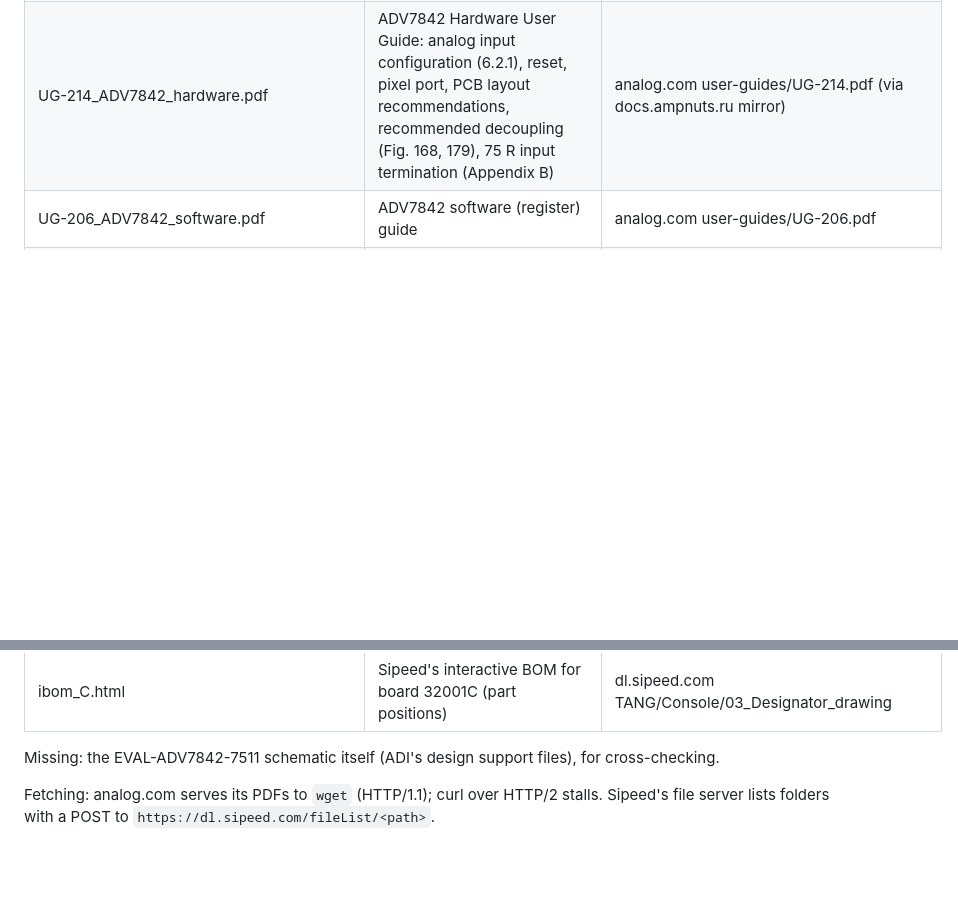
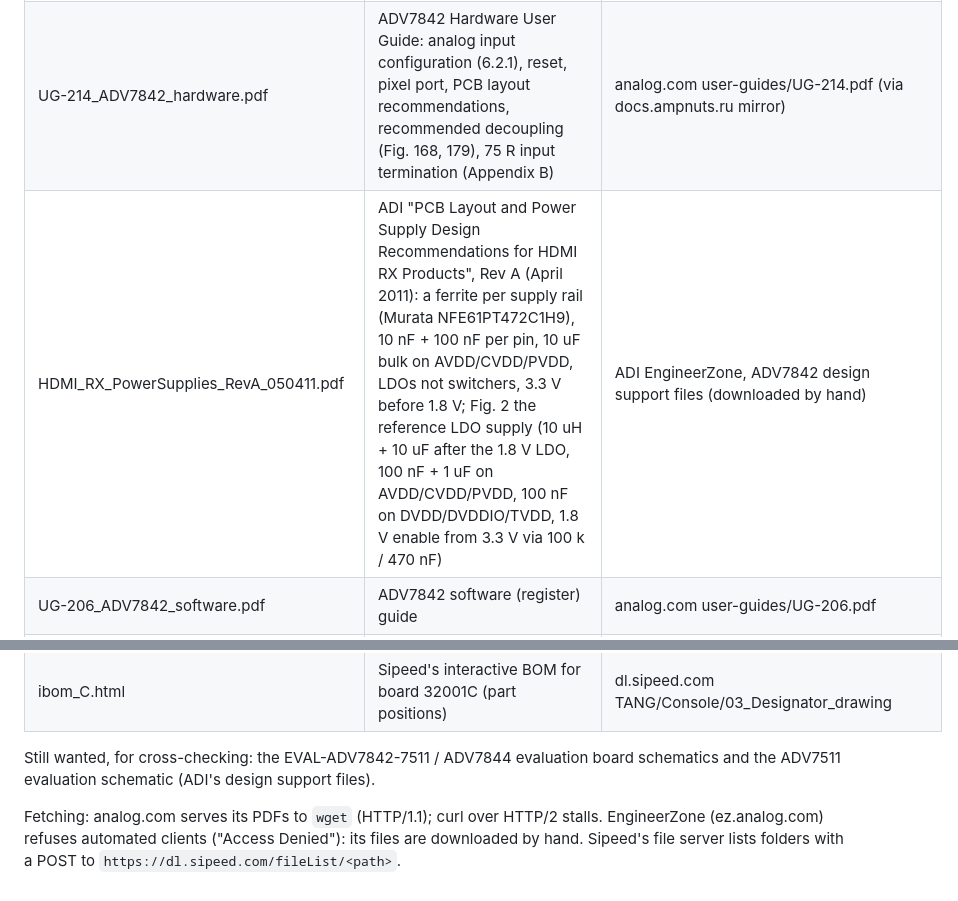
Before and after one commit to bryfur/tang-av-scaler, a Markdown page: hardware/av-board/README.md, 2 parts joined by grey strips. Rendered like a GitHub page; blank space fills up the shorter version.

Commit message:
av-board: ADI's HDMI RX power supply recommendations (Rev A) in the references
The ADV7842's supplies follow its Fig. 2: LDOs, a ferrite per rail, the
decoupling per pin and the 3.3 V-before-1.8 V sequence.

Co-Authored-By: Claude Opus 5.5 <noreply@anthropic.com>

```diff
--- a/hardware/av-board/README.md
+++ b/hardware/av-board/README.md
@@ -25,6 +25,7 @@ In `refs/` (not in git). Every circuit on the board follows these.
 |---|---|---|
 | ADV7842_datasheet_adi.pdf | ADV7842 data sheet, Rev B: supplies, currents, crystal (28.63636 MHz), 256-ball map | analog.com data-sheets/ADV7842.pdf |
 | UG-214_ADV7842_hardware.pdf | ADV7842 Hardware User Guide: analog input configuration (6.2.1), reset, pixel port, PCB layout recommendations, recommended decoupling (Fig. 168, 179), 75 R input termination (Appendix B) | analog.com user-guides/UG-214.pdf (via docs.ampnuts.ru mirror) |
+| HDMI_RX_PowerSupplies_RevA_050411.pdf | ADI "PCB Layout and Power Supply Design Recommendations for HDMI RX Products", Rev A (April 2011): a ferrite per supply rail (Murata NFE61PT472C1H9), 10 nF + 100 nF per pin, 10 uF bulk on AVDD/CVDD/PVDD, LDOs not switchers, 3.3 V before 1.8 V; Fig. 2 the reference LDO supply (10 uH + 10 uF after the 1.8 V LDO, 100 nF + 1 uF on AVDD/CVDD/PVDD, 100 nF on DVDD/DVDDIO/TVDD, 1.8 V enable from 3.3 V via 100 k / 470 nF) | ADI EngineerZone, ADV7842 design support files (downloaded by hand) |
 | UG-206_ADV7842_software.pdf | ADV7842 software (register) guide | analog.com user-guides/UG-206.pdf |
 | UG-235_eval_ADV7842_7511.pdf | EVAL-ADV7842-7511 user guide (placement drawing, jumpers; no schematic) | farnell.com mirror of UG-235 |
 | ADV7511_hardware_users_guide_RevD.pdf | ADV7511 Hardware User's Guide, Rev D: 100-lead LQFP pinout, input/output connections, HPD, DDC, PLL circuit, power domains and filtering, example schematic (Fig. 27) | analog.com user-guides/ADV7511_Hardware_Users_Guide.pdf |
@@ -39,7 +40,9 @@ In `refs/` (not in git). Every circuit on the board follows these.
 | console138k_C.pdf | Sipeed Tang_138K_Console_V32001C schematic | dl.sipeed.com TANG/Console/02_Schematic |
 | ibom_C.html | Sipeed's interactive BOM for board 32001C (part positions) | dl.sipeed.com TANG/Console/03_Designator_drawing |
 
-Missing: the EVAL-ADV7842-7511 schematic itself (ADI's design support files), for cross-checking.
+Still wanted, for cross-checking: the EVAL-ADV7842-7511 / ADV7844 evaluation board schematics and
+the ADV7511 evaluation schematic (ADI's design support files).
 
-Fetching: analog.com serves its PDFs to `wget` (HTTP/1.1); curl over HTTP/2 stalls. Sipeed's file
-server lists folders with a POST to `https://dl.sipeed.com/fileList/<path>`.
+Fetching: analog.com serves its PDFs to `wget` (HTTP/1.1); curl over HTTP/2 stalls. EngineerZone
+(ez.analog.com) refuses automated clients ("Access Denied"): its files are downloaded by hand.
+Sipeed's file server lists folders with a POST to `https://dl.sipeed.com/fileList/<path>`.
```
